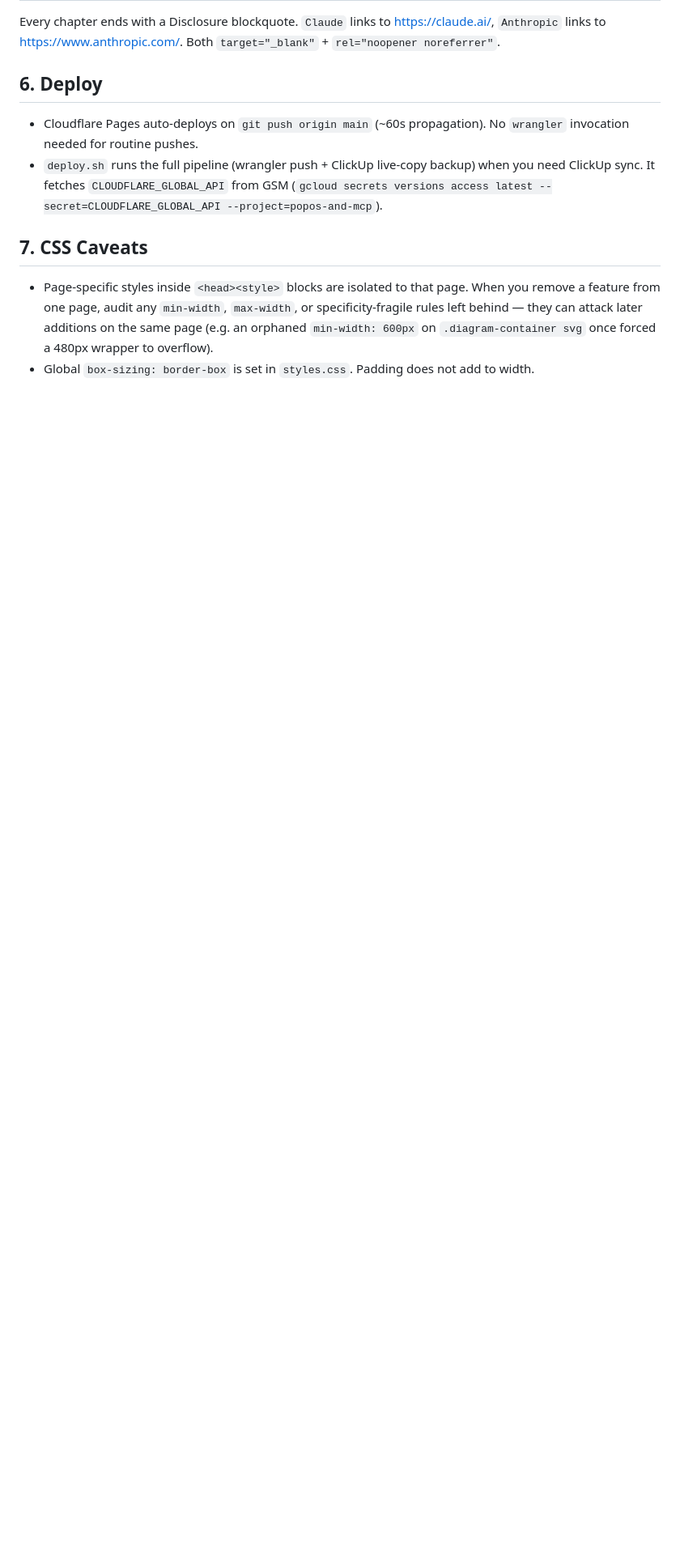
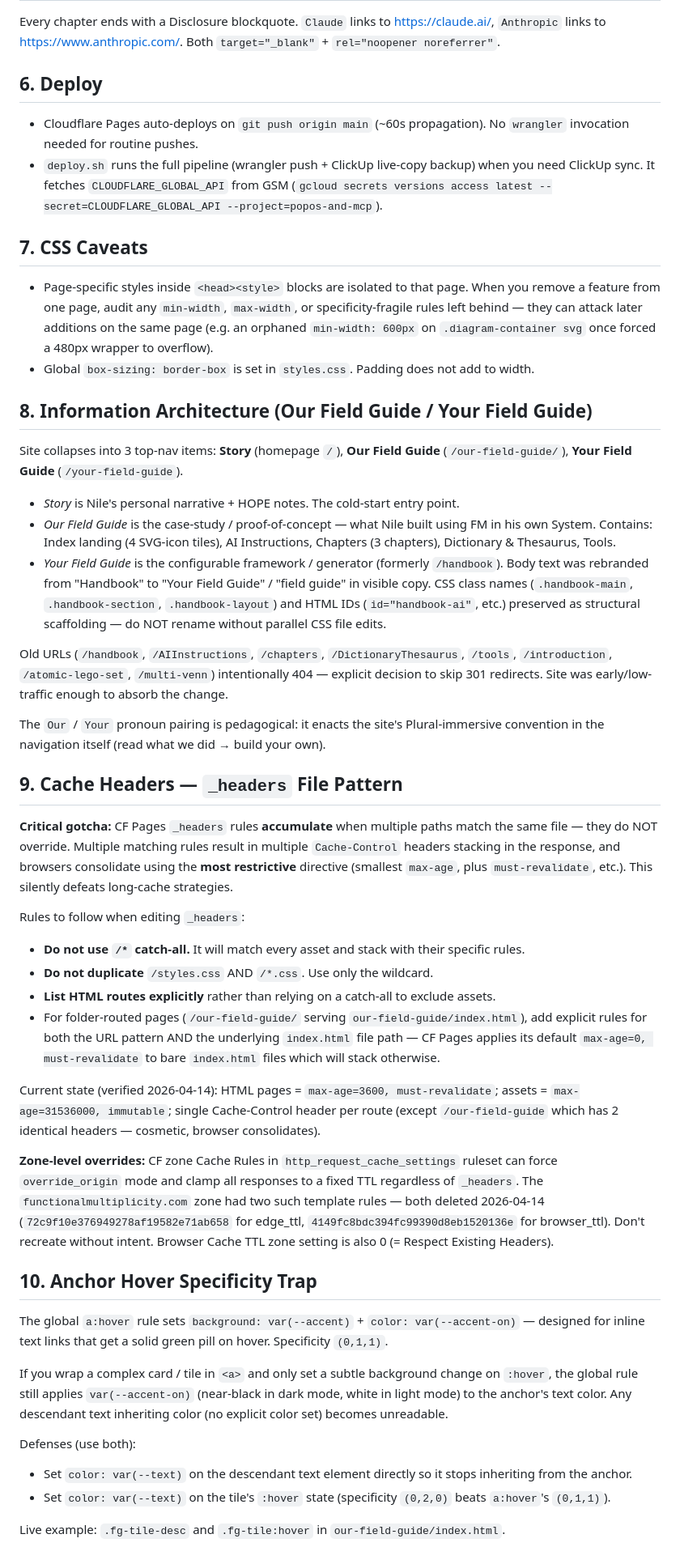
Before and after one commit to the-Nile-jones/functionalmultiplicity.com, a Markdown page: DESIGN_NOTES.md, the part around one of its changes. Shown at 81% size. Drawn GitHub-style; blank space fills up the shorter version.

Commit message:
docs(design-notes): bump date + add 3 sections from today's work
Sections added:
8. Information Architecture (Our Field Guide / Your Field Guide) —
   3-item nav, case-study vs generator framing, structural CSS class
   names preserved despite content rebrand
9. Cache Headers — _headers File Pattern — documents the rule-accumulation
   gotcha that bit us today, the explicit-routes pattern that fixes it,
   and the deleted CF zone Cache Rules
10. Anchor Hover Specificity Trap — global a:hover sets var(--accent-on)
    on anchor text; tiles wrapping cards must override with var(--text)
    on both descendant and :hover state

Co-Authored-By: Claude Opus 4.6 (1M context) <noreply@anthropic.com>

```diff
--- a/DESIGN_NOTES.md
+++ b/DESIGN_NOTES.md
@@ -58,3 +58,41 @@ Every chapter ends with a Disclosure blockquote. `Claude` links to https://claud
 
 - Page-specific styles inside `<head><style>` blocks are isolated to that page. When you remove a feature from one page, audit any `min-width`, `max-width`, or specificity-fragile rules left behind — they can attack later additions on the same page (e.g. an orphaned `min-width: 600px` on `.diagram-container svg` once forced a 480px wrapper to overflow).
 - Global `box-sizing: border-box` is set in `styles.css`. Padding does not add to width.
+
+## 8. Information Architecture (Our Field Guide / Your Field Guide)
+
+Site collapses into 3 top-nav items: **Story** (homepage `/`), **Our Field Guide** (`/our-field-guide/`), **Your Field Guide** (`/your-field-guide`).
+
+- *Story* is Nile's personal narrative + HOPE notes. The cold-start entry point.
+- *Our Field Guide* is the case-study / proof-of-concept — what Nile built using FM in his own System. Contains: Index landing (4 SVG-icon tiles), AI Instructions, Chapters (3 chapters), Dictionary & Thesaurus, Tools.
+- *Your Field Guide* is the configurable framework / generator (formerly `/handbook`). Body text was rebranded from "Handbook" to "Your Field Guide" / "field guide" in visible copy. CSS class names (`.handbook-main`, `.handbook-section`, `.handbook-layout`) and HTML IDs (`id="handbook-ai"`, etc.) preserved as structural scaffolding — do NOT rename without parallel CSS file edits.
+
+Old URLs (`/handbook`, `/AIInstructions`, `/chapters`, `/DictionaryThesaurus`, `/tools`, `/introduction`, `/atomic-lego-set`, `/multi-venn`) intentionally 404 — explicit decision to skip 301 redirects. Site was early/low-traffic enough to absorb the change.
+
+The `Our` / `Your` pronoun pairing is pedagogical: it enacts the site's Plural-immersive convention in the navigation itself (read what we did → build your own).
+
+## 9. Cache Headers — `_headers` File Pattern
+
+**Critical gotcha:** CF Pages `_headers` rules **accumulate** when multiple paths match the same file — they do NOT override. Multiple matching rules result in multiple `Cache-Control` headers stacking in the response, and browsers consolidate using the **most restrictive** directive (smallest `max-age`, plus `must-revalidate`, etc.). This silently defeats long-cache strategies.
+
+Rules to follow when editing `_headers`:
+- **Do not use `/*` catch-all.** It will match every asset and stack with their specific rules.
+- **Do not duplicate** `/styles.css` AND `/*.css`. Use only the wildcard.
+- **List HTML routes explicitly** rather than relying on a catch-all to exclude assets.
+- For folder-routed pages (`/our-field-guide/` serving `our-field-guide/index.html`), add explicit rules for both the URL pattern AND the underlying `index.html` file path — CF Pages applies its default `max-age=0, must-revalidate` to bare `index.html` files which will stack otherwise.
+
+Current state (verified 2026-04-14): HTML pages = `max-age=3600, must-revalidate`; assets = `max-age=31536000, immutable`; single Cache-Control header per route (except `/our-field-guide` which has 2 identical headers — cosmetic, browser consolidates).
+
+**Zone-level overrides:** CF zone Cache Rules in `http_request_cache_settings` ruleset can force `override_origin` mode and clamp all responses to a fixed TTL regardless of `_headers`. The `functionalmultiplicity.com` zone had two such template rules — both deleted 2026-04-14 (`72c9f10e376949278af19582e71ab658` for edge_ttl, `4149fc8bdc394fc99390d8eb1520136e` for browser_ttl). Don't recreate without intent. Browser Cache TTL zone setting is also 0 (= Respect Existing Headers).
+
+## 10. Anchor Hover Specificity Trap
+
+The global `a:hover` rule sets `background: var(--accent)` + `color: var(--accent-on)` — designed for inline text links that get a solid green pill on hover. Specificity `(0,1,1)`.
+
+If you wrap a complex card / tile in `<a>` and only set a subtle background change on `:hover`, the global rule still applies `var(--accent-on)` (near-black in dark mode, white in light mode) to the anchor's text color. Any descendant text inheriting color (no explicit color set) becomes unreadable.
+
+Defenses (use both):
+- Set `color: var(--text)` on the descendant text element directly so it stops inheriting from the anchor.
+- Set `color: var(--text)` on the tile's `:hover` state (specificity `(0,2,0)` beats `a:hover`'s `(0,1,1)`).
+
+Live example: `.fg-tile-desc` and `.fg-tile:hover` in `our-field-guide/index.html`.
```
Also changed, not shown: other parts of DESIGN_NOTES.md (+1 -1 lines).
